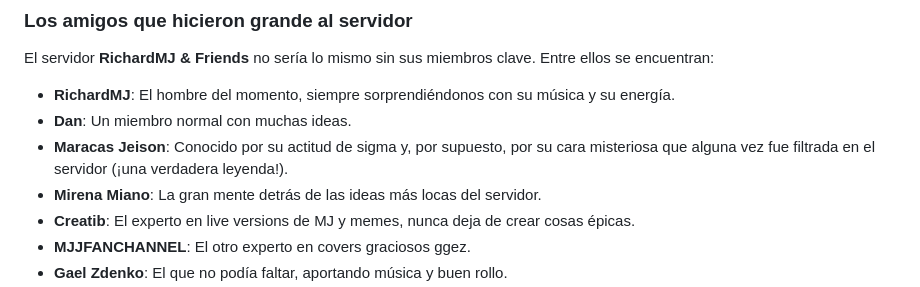
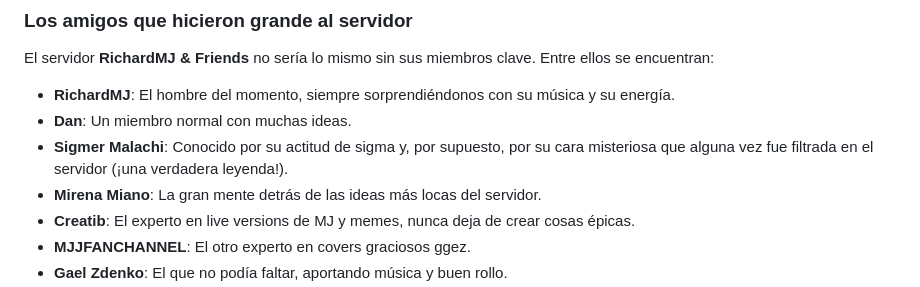
Before and after one commit to DreamerLinx/richardmj-server-wiki, a Markdown page: assets/Wiki/lore.md, the part around the change. GitHub-like rendering.

```diff
--- a/assets/Wiki/lore.md
+++ b/assets/Wiki/lore.md
@@ -33,7 +33,7 @@ El servidor **RichardMJ & Friends** no sería lo mismo sin sus miembros clave. E
 
 - **RichardMJ**: El hombre del momento, siempre sorprendiéndonos con su música y su energía.
 - **Dan**: Un miembro normal con muchas ideas.
-- **Maracas Jeison**: Conocido por su actitud de sigma y, por supuesto, por su cara misteriosa que alguna vez fue filtrada en el servidor (¡una verdadera leyenda!).
+- **Sigmer Malachi**: Conocido por su actitud de sigma y, por supuesto, por su cara misteriosa que alguna vez fue filtrada en el servidor (¡una verdadera leyenda!).
 - **Mirena Miano**: La gran mente detrás de las ideas más locas del servidor.
 - **Creatib**: El experto en live versions de MJ y memes, nunca deja de crear cosas épicas.
 - **MJJFANCHANNEL**: El otro experto en covers graciosos ggez.
```
